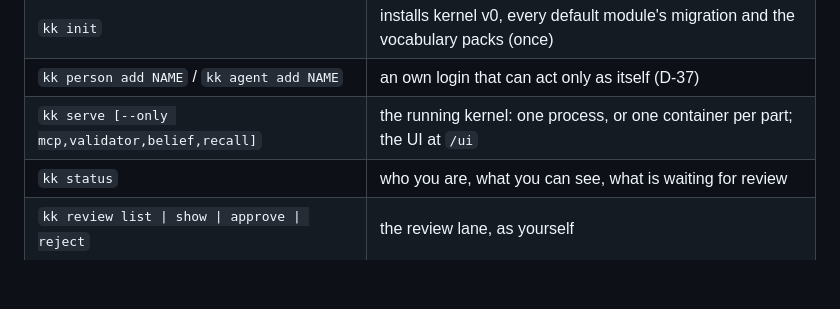
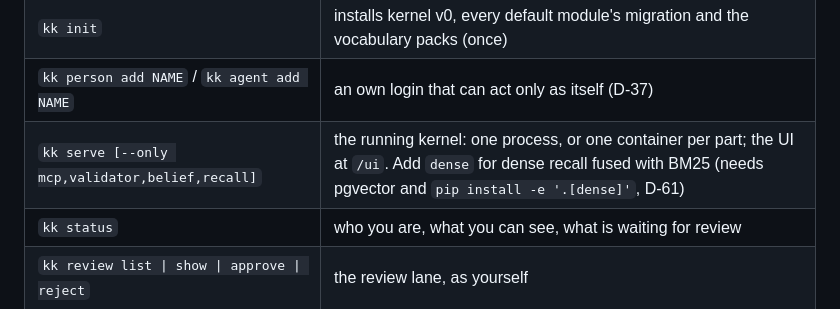
Before and after one commit to OpenReplicant/kernel, a Markdown page: README.md, the part around the change. Drawn GitHub-style; blank space fills up the shorter version.

Commit message:
D-61 docs: README, LESSONS, CLAUDE.md
Co-Authored-By: Claude Opus 5.5 <noreply@anthropic.com>
Claude-Session: https://claude.ai/code/session_018ZdNTSAoRCZHZN8ftQP2Bg

```diff
--- a/README.md
+++ b/README.md
@@ -41,7 +41,7 @@ DATABASE_URL=postgresql://kk_authenticator:<service secret>@localhost/kk KK_JWT_
 | `kk up [PROJECT]` | all of the below for one project: the stack, the logins, the MCP entry, skill and hooks |
 | `kk init` | installs kernel v0, every default module's migration and the vocabulary packs (once) |
 | `kk person add NAME` / `kk agent add NAME` | an own login that can act only as itself (D-37) |
-| `kk serve [--only mcp,validator,belief,recall]` | the running kernel: one process, or one container per part; the UI at `/ui` |
+| `kk serve [--only mcp,validator,belief,recall]` | the running kernel: one process, or one container per part; the UI at `/ui`. Add `dense` for dense recall fused with BM25 (needs pgvector and `pip install -e '.[dense]'`, D-61) |
 | `kk status` | who you are, what you can see, what is waiting for review |
 | `kk review list \| show \| approve \| reject` | the review lane, as yourself |
 | `kk scan --repo DIR` | ingest a repository (ingest filter first; needs gitleaks) |
```
Also changed, not shown: CLAUDE.md (+2 -2 lines), docs/LESSONS.md (+3 -0 lines).
